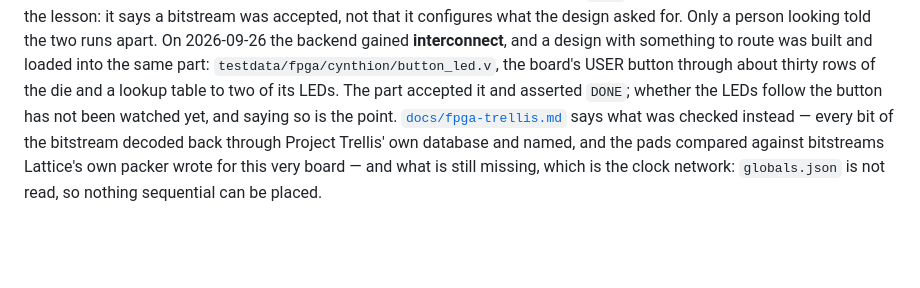
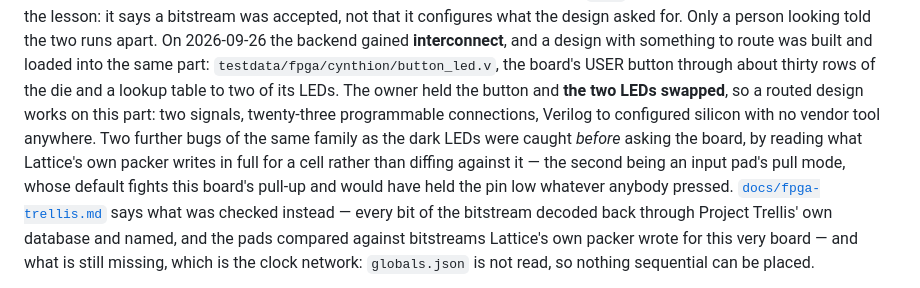
Before and after one commit to KarpelesLab/reticle, a Markdown page: README.md, the part around the change. Drawn GitHub-style; blank space fills up the shorter version.

```diff
--- a/README.md
+++ b/README.md
@@ -178,8 +178,14 @@ On 2026-09-26 the backend gained **interconnect**, and a design with
 something to route was built and loaded into the same part:
 `testdata/fpga/cynthion/button_led.v`, the board's USER button through
 about thirty rows of the die and a lookup table to two of its LEDs. The
-part accepted it and asserted `DONE`; whether the LEDs follow the button
-has not been watched yet, and saying so is the point.
+owner held the button and **the two LEDs swapped**, so a routed design
+works on this part: two signals, twenty-three programmable connections,
+Verilog to configured silicon with no vendor tool anywhere. Two further
+bugs of the same family as the dark LEDs were caught *before* asking the
+board, by reading what Lattice's own packer writes in full for a cell
+rather than diffing against it — the second being an input pad's pull
+mode, whose default fights this board's pull-up and would have held the
+pin low whatever anybody pressed.
 [`docs/fpga-trellis.md`](docs/fpga-trellis.md) says what was checked
 instead — every bit of the bitstream decoded back through Project Trellis'
 own database and named, and the pads compared against bitstreams Lattice's
```
Also changed, not shown: ROADMAP.md (+5 -1 lines), docs/fpga-trellis.md (+25 -2 lines).
